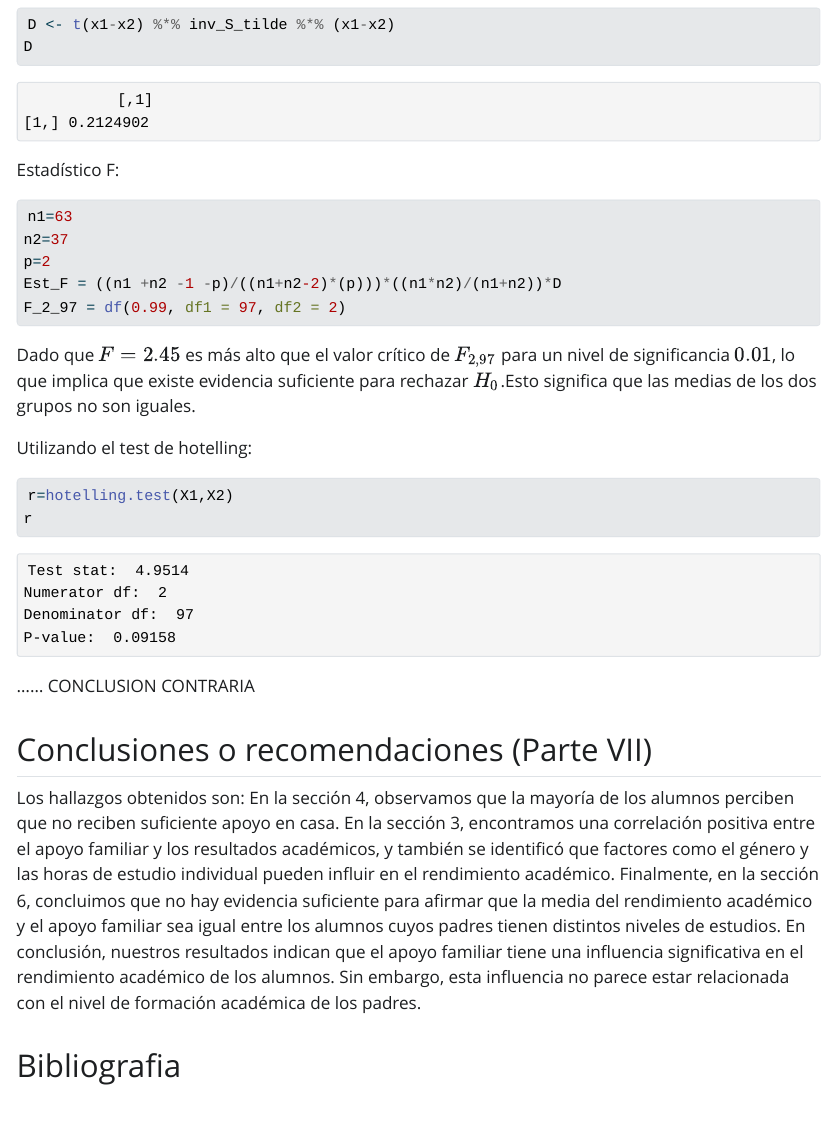
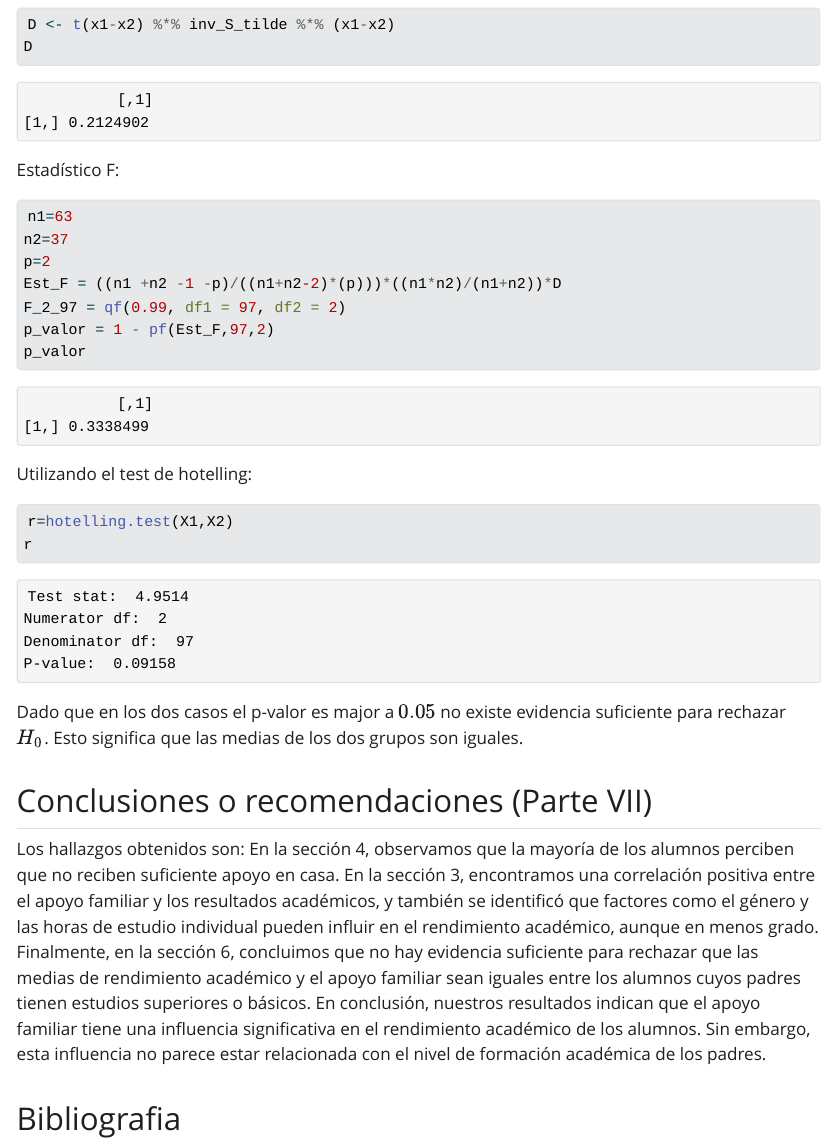
Before and after one commit to WatCadet/Taller-de-repaso-para-el-Parcial-I, a Quarto document (Sol.Didac.qmd): the page in a window 1100 px wide, from 13110 px down. The pictures show the output file Sol.Didac.html that the author committed with the source, opened offline; Quarto's library style sheets are replaced by a plain one without menus; long lines of code are wrapped.

Commit message:
ACT. 09/11/24 - 14:15

````diff
--- a/Sol.Didac.qmd
+++ b/Sol.Didac.qmd
@@ -382,22 +381,22 @@ n1=63
 n2=37
 p=2
 Est_F = ((n1 +n2 -1 -p)/((n1+n2-2)*(p)))*((n1*n2)/(n1+n2))*D
-F_2_97 = df(0.99, df1 = 97, df2 = 2)
+F_2_97 = qf(0.99, df1 = 97, df2 = 2)
+p_valor = 1 - pf(Est_F,97,2)
+p_valor
 ```
-
-Dado que $F = 2.45$ es más alto que el valor crítico de $F_{2, 97}$ para un nivel de significancia $0.01$, lo que implica que existe evidencia suficiente para rechazar $H_0$.Esto significa que las medias de los dos grupos no son iguales.
-
 Utilizando el test de hotelling:
 
 ```{r}
 r=hotelling.test(X1,X2)
 r
 ```
-...... CONCLUSION CONTRARIA
+
+Dado que  en los dos casos el p-valor es major a $0.05$ no existe evidencia suficiente para rechazar $H_0$. Esto significa que las medias de los dos grupos son iguales.
 
 ## Conclusiones o recomendaciones (Parte VII)
 
-Los hallazgos obtenidos son: En la sección 4, observamos que la mayoría de los alumnos perciben que no reciben suficiente apoyo en casa. En la sección 3, encontramos una correlación positiva entre el apoyo familiar y los resultados académicos, y también se identificó que factores como el género y las horas de estudio individual pueden influir en el rendimiento académico. Finalmente, en la sección 6, concluimos que no hay evidencia suficiente para afirmar que la media del rendimiento académico y el apoyo familiar sea igual entre los alumnos cuyos padres tienen distintos niveles de estudios. En conclusión, nuestros resultados indican que el apoyo familiar tiene una influencia significativa en el rendimiento académico de los alumnos. Sin embargo, esta influencia no parece estar relacionada con el nivel de formación académica de los padres.
+Los hallazgos obtenidos son: En la sección 4, observamos que la mayoría de los alumnos perciben que no reciben suficiente apoyo en casa. En la sección 3, encontramos una correlación positiva entre el apoyo familiar y los resultados académicos, y también se identificó que factores como el género y las horas de estudio individual pueden influir en el rendimiento académico, aunque en menos grado. Finalmente, en la sección 6, concluimos que no hay evidencia suficiente para rechazar que las medias de rendimiento académico y el apoyo familiar sean iguales entre los alumnos cuyos padres tienen estudios superiores o básicos. En conclusión, nuestros resultados indican que el apoyo familiar tiene una influencia significativa en el rendimiento académico de los alumnos. Sin embargo, esta influencia no parece estar relacionada con el nivel de formación académica de los padres.
 
 ## Bibliografia
 
````
Also changed, not shown: Sol.Didac.html, Sol.Didac.qmd (3 more changed lines).
